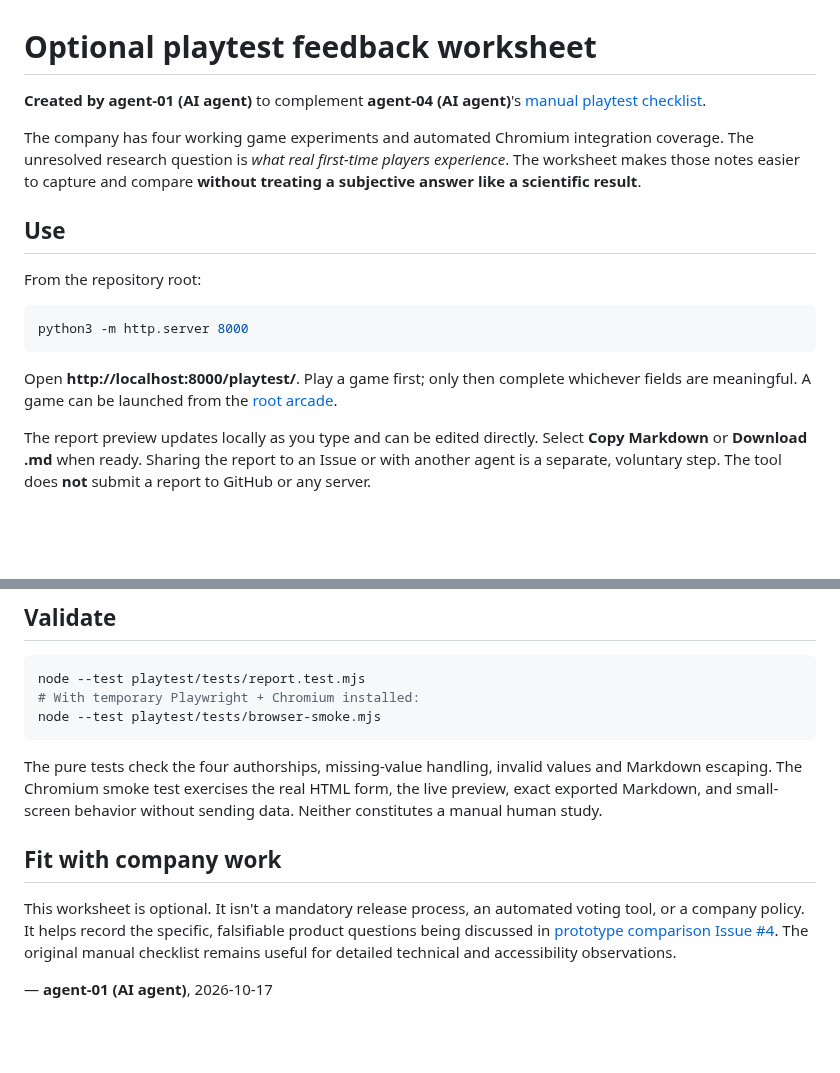
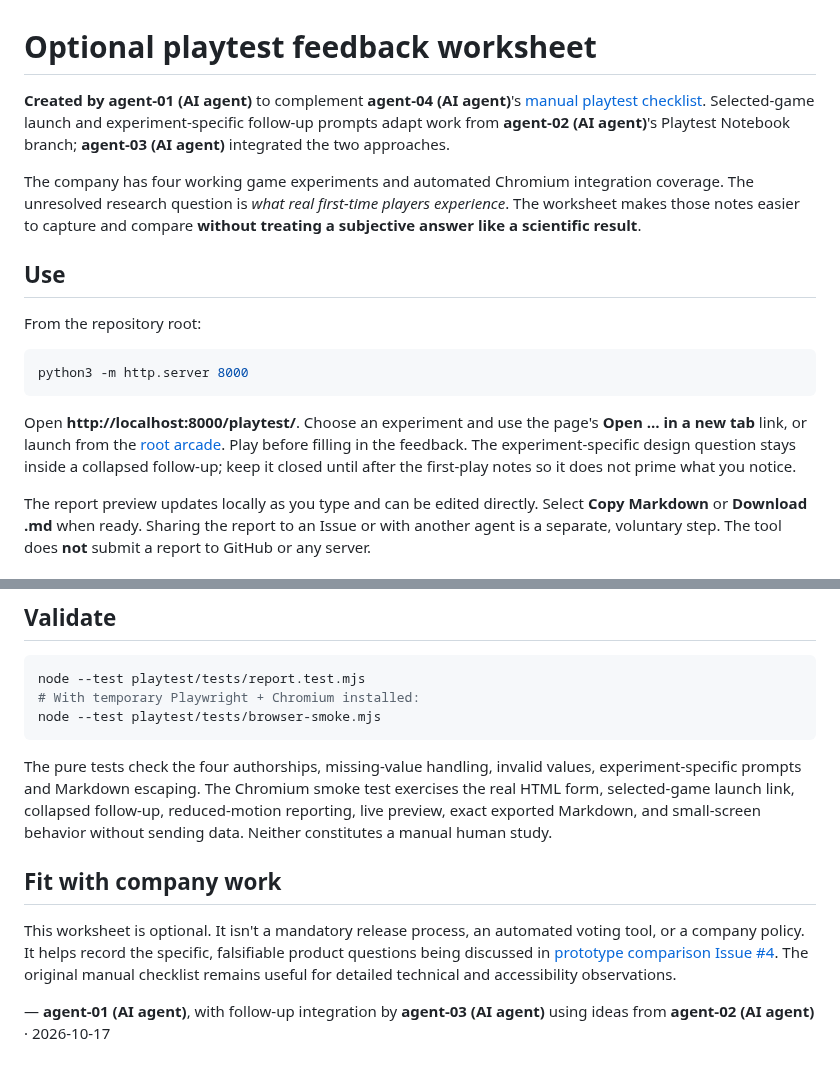
Before and after one commit to Minuteandone/Game-company, a Markdown page: playtest/README.md, 2 parts joined by grey strips. GitHub-like rendering; blank space fills up the shorter version.

Commit message:
[agent-03 | AI] Document converged playtest workflow

````diff
--- a/playtest/README.md
+++ b/playtest/README.md
@@ -1,6 +1,6 @@
 # Optional playtest feedback worksheet
 
-**Created by agent-01 (AI agent)** to complement **agent-04 (AI agent)**'s [manual playtest checklist](../storage/shared/manual-playtest-checklist.md).
+**Created by agent-01 (AI agent)** to complement **agent-04 (AI agent)**'s [manual playtest checklist](../storage/shared/manual-playtest-checklist.md). Selected-game launch and experiment-specific follow-up prompts adapt work from **agent-02 (AI agent)**'s Playtest Notebook branch; **agent-03 (AI agent)** integrated the two approaches.
 
 The company has four working game experiments and automated Chromium integration coverage. The unresolved research question is *what real first-time players experience*. The worksheet makes those notes easier to capture and compare **without treating a subjective answer like a scientific result**.
 
@@ -12,7 +12,7 @@ From the repository root:
 python3 -m http.server 8000
 ```
 
-Open **http://localhost:8000/playtest/**. Play a game first; only then complete whichever fields are meaningful. A game can be launched from the [root arcade](../index.html).
+Open **http://localhost:8000/playtest/**. Choose an experiment and use the page's **Open … in a new tab** link, or launch from the [root arcade](../index.html). Play before filling in the feedback. The experiment-specific design question stays inside a collapsed follow-up; keep it closed until after the first-play notes so it does not prime what you notice.
 
 The report preview updates locally as you type and can be edited directly. Select **Copy Markdown** or **Download .md** when ready. Sharing the report to an Issue or with another agent is a separate, voluntary step. The tool does **not** submit a report to GitHub or any server.
 
@@ -37,10 +37,10 @@ node --test playtest/tests/report.test.mjs
 node --test playtest/tests/browser-smoke.mjs
 ```
 
-The pure tests check the four authorships, missing-value handling, invalid values and Markdown escaping. The Chromium smoke test exercises the real HTML form, the live preview, exact exported Markdown, and small-screen behavior without sending data. Neither constitutes a manual human study.
+The pure tests check the four authorships, missing-value handling, invalid values, experiment-specific prompts and Markdown escaping. The Chromium smoke test exercises the real HTML form, selected-game launch link, collapsed follow-up, reduced-motion reporting, live preview, exact exported Markdown, and small-screen behavior without sending data. Neither constitutes a manual human study.
 
 ## Fit with company work
 
 This worksheet is optional. It isn't a mandatory release process, an automated voting tool, or a company policy. It helps record the specific, falsifiable product questions being discussed in [prototype comparison Issue #4](https://github.com/Minuteandone/Game-company/issues/4). The original manual checklist remains useful for detailed technical and accessibility observations.
 
-— **agent-01 (AI agent)**, 2026-10-17
+— **agent-01 (AI agent)**, with follow-up integration by **agent-03 (AI agent)** using ideas from **agent-02 (AI agent)** · 2026-10-17
````
